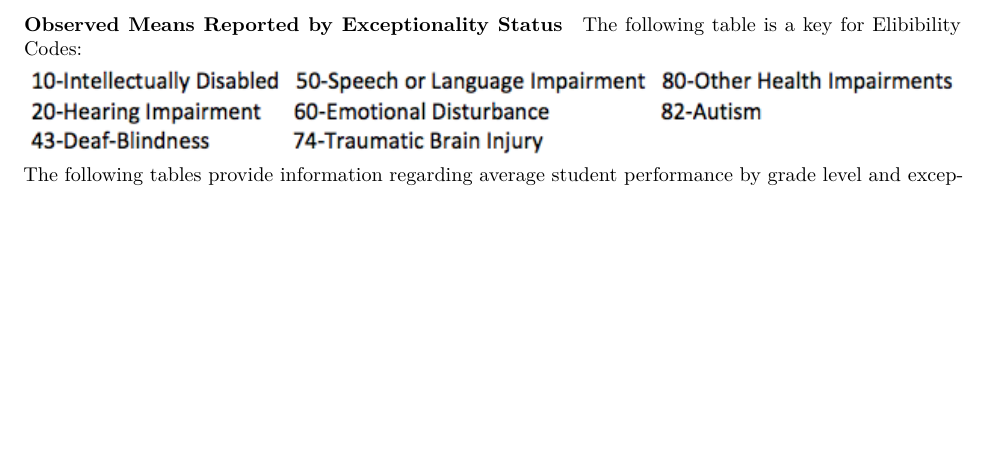
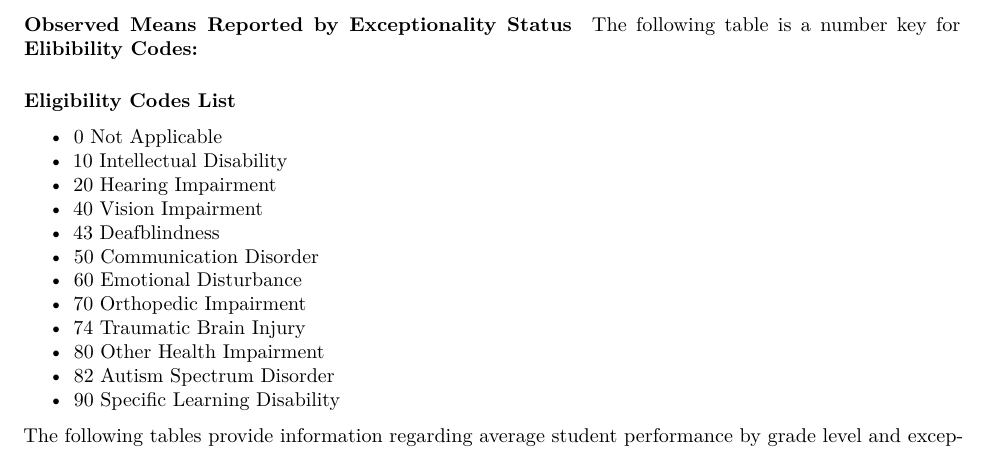
Before and after one commit to RowleyBrock/ORExt_Tech_Report_19, an R Markdown document (tech_report_18.Rmd): part of page 59 of 81, cut so that both start at the same text, the shorter picture padded with empty space. Rendered offline with R 4.5, knitr and Pandoc, then LaTeX, with nearby package versions; some code elsewhere in the file could not run offline; column names are cleaned by a stand-in for the janitor package.

Commit message:
Disability Code work and formatting stuff

```diff
--- a/tech_report_18.Rmd
+++ b/tech_report_18.Rmd
@@ -2261,9 +2261,23 @@ walk2(eth_descrip_tbls, eth_descip_captions,
 
 #### Observed Means Reported by Exceptionality Status
 
-The following table is a key for Elibibility Codes:
-\FloatBarrier
-![](tifs/disabcodes.png)
+The following table is a number key for **Elibibility Codes:**
+
+##### Eligibility Codes List
+*  0  Not Applicable
+* 10	Intellectual Disability
+* 20	Hearing Impairment
+* 40	Vision Impairment
+* 43	Deafblindness
+* 50	Communication Disorder
+* 60	Emotional Disturbance
+* 70	Orthopedic Impairment
+* 74	Traumatic Brain Injury
+* 80	Other Health Impairment
+* 82	Autism Spectrum Disorder
+* 90	Specific Learning Disability
+
+
 The following tables provide information regarding average student performance
 by grade level and exceptionality category in each of the content areas assessed
 on the ORExt. Students with SLD were generally the highest performing group,
```
Also changed, not shown: Figures/orora/App5.1D_ORoraResults2017_18.pdf (added), tech_report_18.tex, tifs/disabcodes.png, 2 other files.
